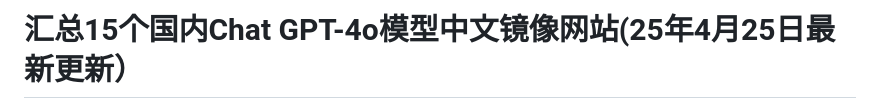
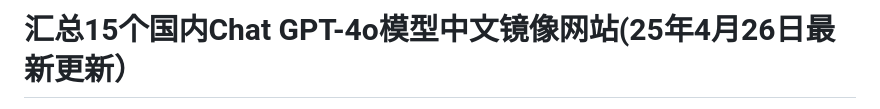
Before and after one commit to Cailailai/gpt-zh, a Markdown page: README.md, the part around the change printed below. Rendered like a GitHub page.

```diff
--- a/README.md
+++ b/README.md
@@ -1,2 +1,2 @@
-# 汇总15个国内Chat GPT-4o模型中文镜像网站(25年4月25日最新更新）
+# 汇总15个国内Chat GPT-4o模型中文镜像网站(25年4月26日最新更新）
 
```
Also changed, not shown: other parts of README.md (+1 -1 lines).
